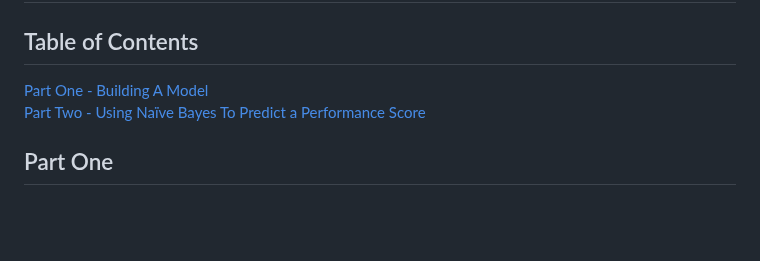
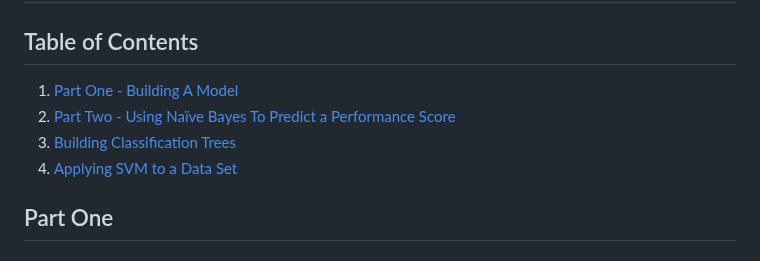
Before and after one commit to lshpaner/CEEM585_Supervised_Learning_Techniques_in_R, a Markdown page: README.md, the part around the change. Rendered like a GitHub page; blank space fills up the shorter version.

```diff
--- a/README.md
+++ b/README.md
@@ -1,8 +1,10 @@
 ## Supervised Learning Techniques Course Project
 
 ## Table of Contents
-[Part One - Building A Model](#building-a-model)
-[Part Two - Using Naïve Bayes To Predict a Performance Score ](#using-naïve-bayes-to-predict-a-performance-score)
+1. [Part One - Building A Model](#building-a-model)
+2. [Part Two - Using Naïve Bayes To Predict a Performance Score ](#using-naïve-bayes-to-predict-a-performance-score)
+3. [Building Classification Trees](#building-classification-trees)
+4. [Applying SVM to a Data Set](#applying-svm-to-a-data-set)
 
 ## Part One
 ### Building A Model
```
